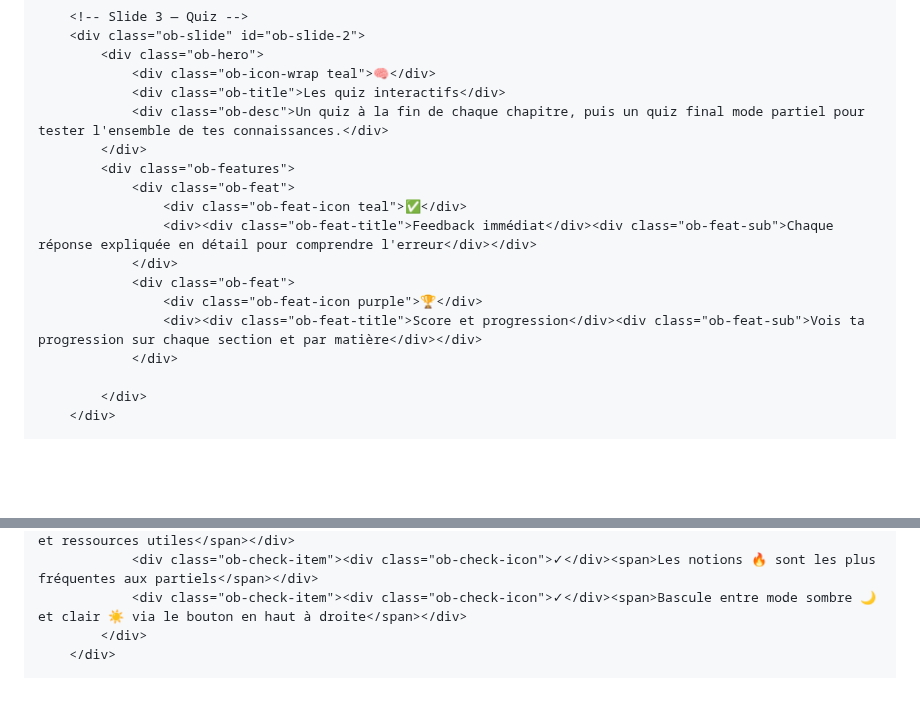
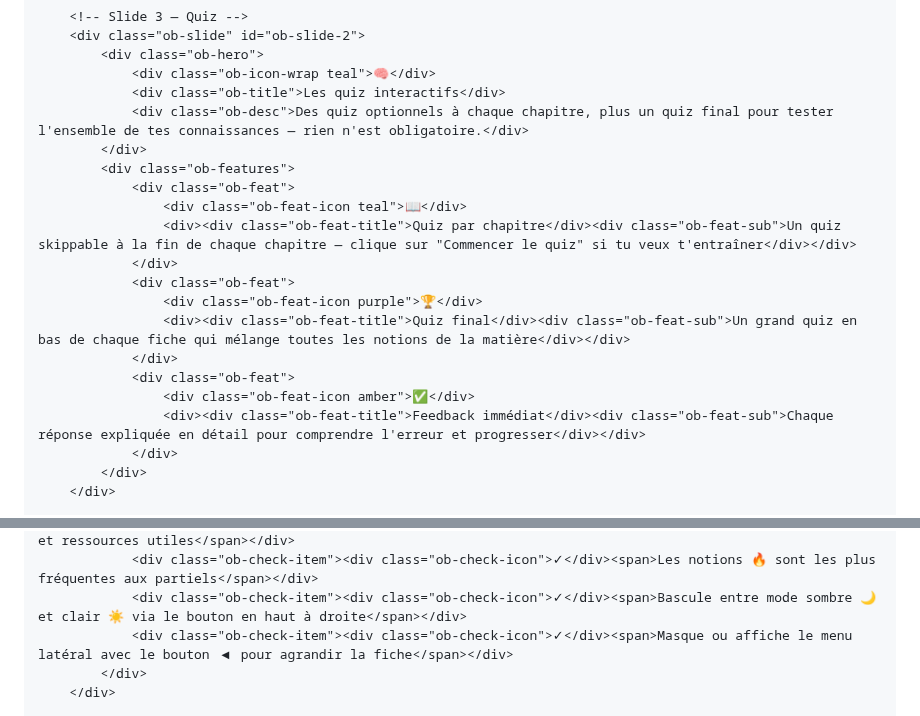
Before and after one commit to jojo97343/testehtml, a Markdown page: README.md, 2 parts joined by grey strips. Drawn GitHub-style; blank space fills up the shorter version.

```diff
--- a/README.md
+++ b/README.md
@@ -2884,18 +2884,21 @@ function checkPrenom() {
             <div class="ob-hero">
                 <div class="ob-icon-wrap teal">🧠</div>
                 <div class="ob-title">Les quiz interactifs</div>
-                <div class="ob-desc">Un quiz à la fin de chaque chapitre, puis un quiz final mode partiel pour tester l'ensemble de tes connaissances.</div>
+                <div class="ob-desc">Des quiz optionnels à chaque chapitre, plus un quiz final pour tester l'ensemble de tes connaissances — rien n'est obligatoire.</div>
             </div>
             <div class="ob-features">
                 <div class="ob-feat">
-                    <div class="ob-feat-icon teal">✅</div>
-                    <div><div class="ob-feat-title">Feedback immédiat</div><div class="ob-feat-sub">Chaque réponse expliquée en détail pour comprendre l'erreur</div></div>
+                    <div class="ob-feat-icon teal">📖</div>
+                    <div><div class="ob-feat-title">Quiz par chapitre</div><div class="ob-feat-sub">Un quiz skippable à la fin de chaque chapitre — clique sur "Commencer le quiz" si tu veux t'entraîner</div></div>
                 </div>
                 <div class="ob-feat">
                     <div class="ob-feat-icon purple">🏆</div>
-                    <div><div class="ob-feat-title">Score et progression</div><div class="ob-feat-sub">Vois ta progression sur chaque section et par matière</div></div>
-                </div>
-
+                    <div><div class="ob-feat-title">Quiz final</div><div class="ob-feat-sub">Un grand quiz en bas de chaque fiche qui mélange toutes les notions de la matière</div></div>
+                </div>
+                <div class="ob-feat">
+                    <div class="ob-feat-icon amber">✅</div>
+                    <div><div class="ob-feat-title">Feedback immédiat</div><div class="ob-feat-sub">Chaque réponse expliquée en détail pour comprendre l'erreur et progresser</div></div>
+                </div>
             </div>
         </div>
 
@@ -2936,6 +2935,7 @@ function checkPrenom() {
                 <div class="ob-check-item"><div class="ob-check-icon">✓</div><span>Le menu 📎 contient les PDF et ressources utiles</span></div>
                 <div class="ob-check-item"><div class="ob-check-icon">✓</div><span>Les notions 🔥 sont les plus fréquentes aux partiels</span></div>
                 <div class="ob-check-item"><div class="ob-check-icon">✓</div><span>Bascule entre mode sombre 🌙 et clair ☀️ via le bouton en haut à droite</span></div>
+                <div class="ob-check-item"><div class="ob-check-icon">✓</div><span>Masque ou affiche le menu latéral avec le bouton ◀ pour agrandir la fiche</span></div>
             </div>
         </div>
 
```
Also changed, not shown: other parts of README.md (+0 -4 lines).
